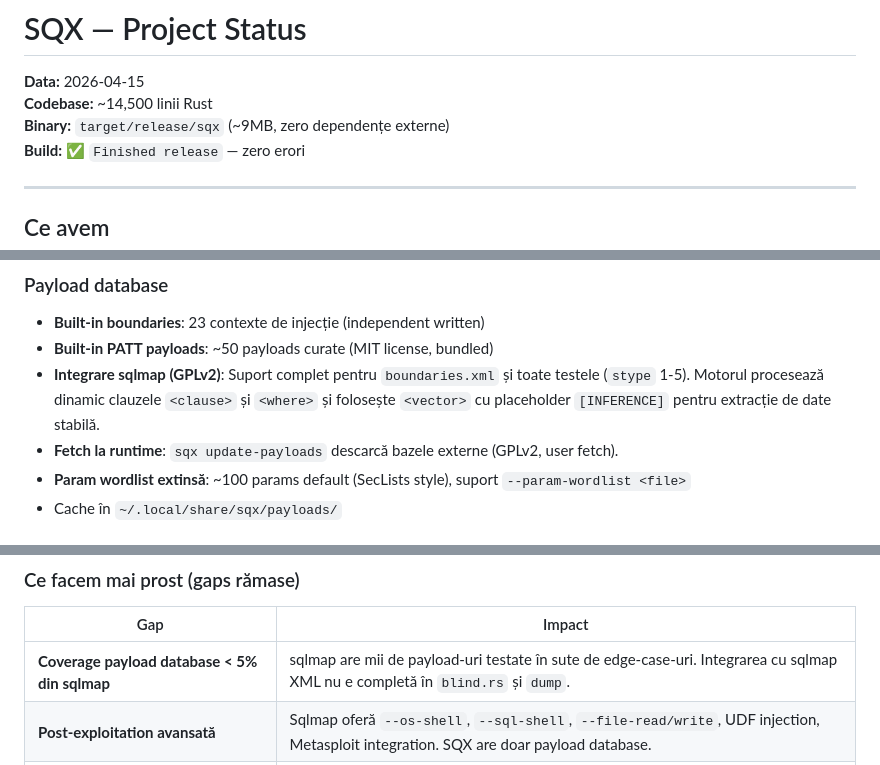
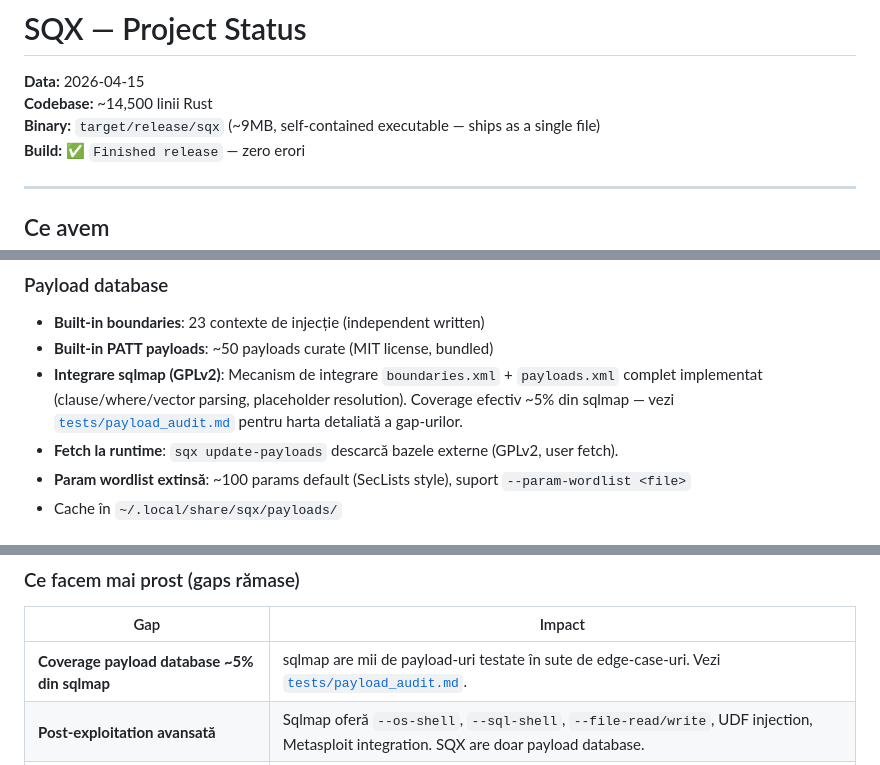
Before and after one commit to fatuvirgil/sqx, a Markdown page: PROJECT_STATUS.md, 3 parts joined by grey strips. Drawn GitHub-style.

```diff
--- a/PROJECT_STATUS.md
+++ b/PROJECT_STATUS.md
@@ -2,7 +2,7 @@
 
 **Data:** 2026-04-15
 **Codebase:** ~14,500 linii Rust
-**Binary:** `target/release/sqx` (~9MB, zero dependențe externe)
+**Binary:** `target/release/sqx` (~9MB, self-contained executable — ships as a single file)
 **Build:** ✅ `Finished release` — zero erori
 
 ---
@@ -86,7 +86,7 @@
 
 - **Built-in boundaries**: 23 contexte de injecție (independent written)
 - **Built-in PATT payloads**: ~50 payloads curate (MIT license, bundled)
-- **Integrare sqlmap (GPLv2)**: Suport complet pentru `boundaries.xml` și toate testele (`stype` 1-5). Motorul procesează dinamic clauzele `<clause>` și `<where>` și folosește `<vector>` cu placeholder `[INFERENCE]` pentru extracție de date stabilă.
+- **Integrare sqlmap (GPLv2)**: Mecanism de integrare `boundaries.xml` + `payloads.xml` complet implementat (clause/where/vector parsing, placeholder resolution). Coverage efectiv ~5% din sqlmap — vezi [`tests/payload_audit.md`](tests/payload_audit.md) pentru harta detaliată a gap-urilor.
 - **Fetch la runtime**: `sqx update-payloads` descarcă bazele externe (GPLv2, user fetch).
 - **Param wordlist extinsă**: ~100 params default (SecLists style), suport `--param-wordlist <file>`
 - Cache în `~/.local/share/sqx/payloads/`
@@ -233,7 +233,7 @@
 
 | Gap | Impact |
 |-----|--------|
-| **Coverage payload database < 5% din sqlmap** | sqlmap are mii de payload-uri testate în sute de edge-case-uri. Integrarea cu sqlmap XML nu e completă în `blind.rs` și `dump`. |
+| **Coverage payload database ~5% din sqlmap** | sqlmap are mii de payload-uri testate în sute de edge-case-uri. Vezi [`tests/payload_audit.md`](tests/payload_audit.md). |
 | **Post-exploitation avansată** | Sqlmap oferă `--os-shell`, `--sql-shell`, `--file-read/write`, UDF injection, Metasploit integration. SQX are doar payload database. |
 | **Crawler rudimentar** | Regex-based HTML parsing. Nu urmărește JS, SPA routing, AJAX, API endpoints din JavaScript. |
 | **Databases exotice — structuri goale** | FrontBase, MonetDb, Virtuoso, mSQL au doar skeletons fără `sleep_function` sau extragere reală. |
```
Also changed, not shown: other parts of PROJECT_STATUS.md (+2 -2 lines), DOCS/SQLMAP_INTEGRATION.md (added, +121 -0 lines).
